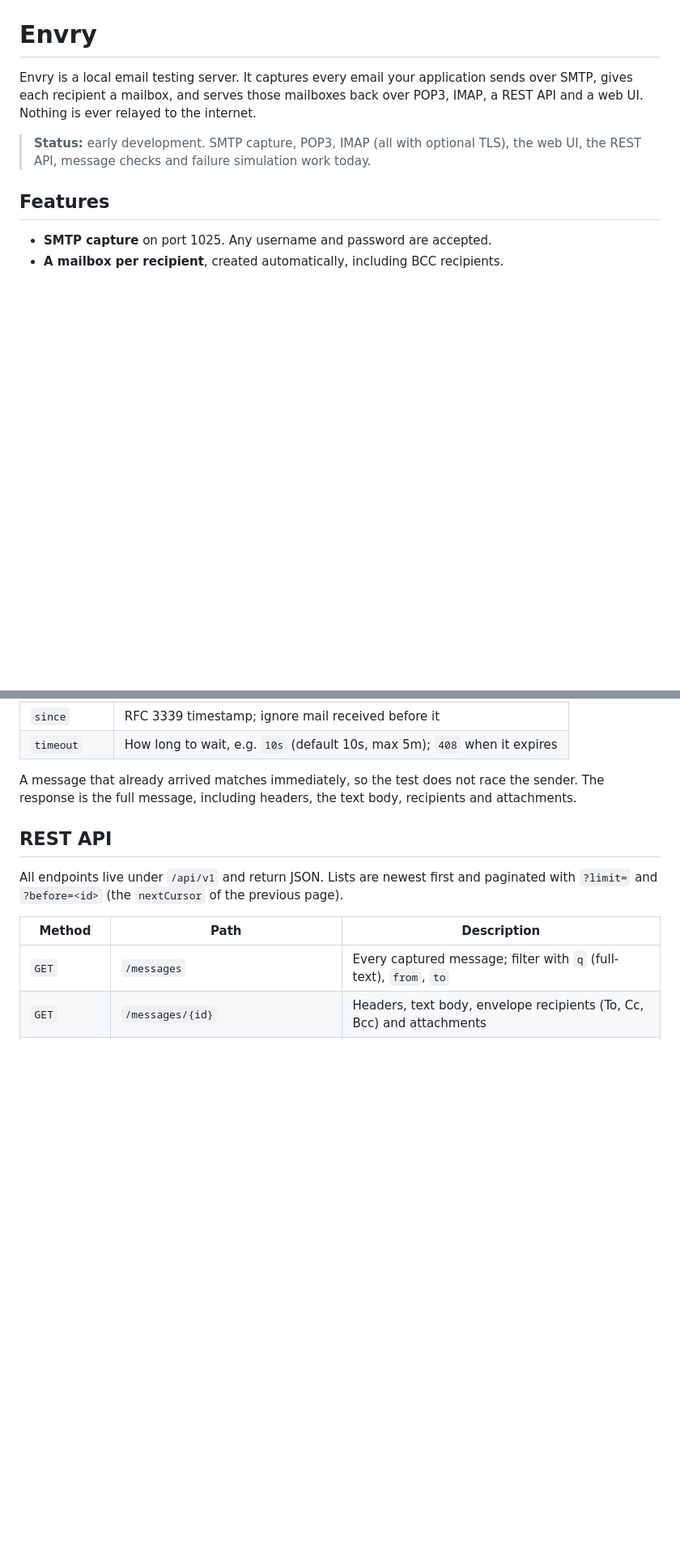
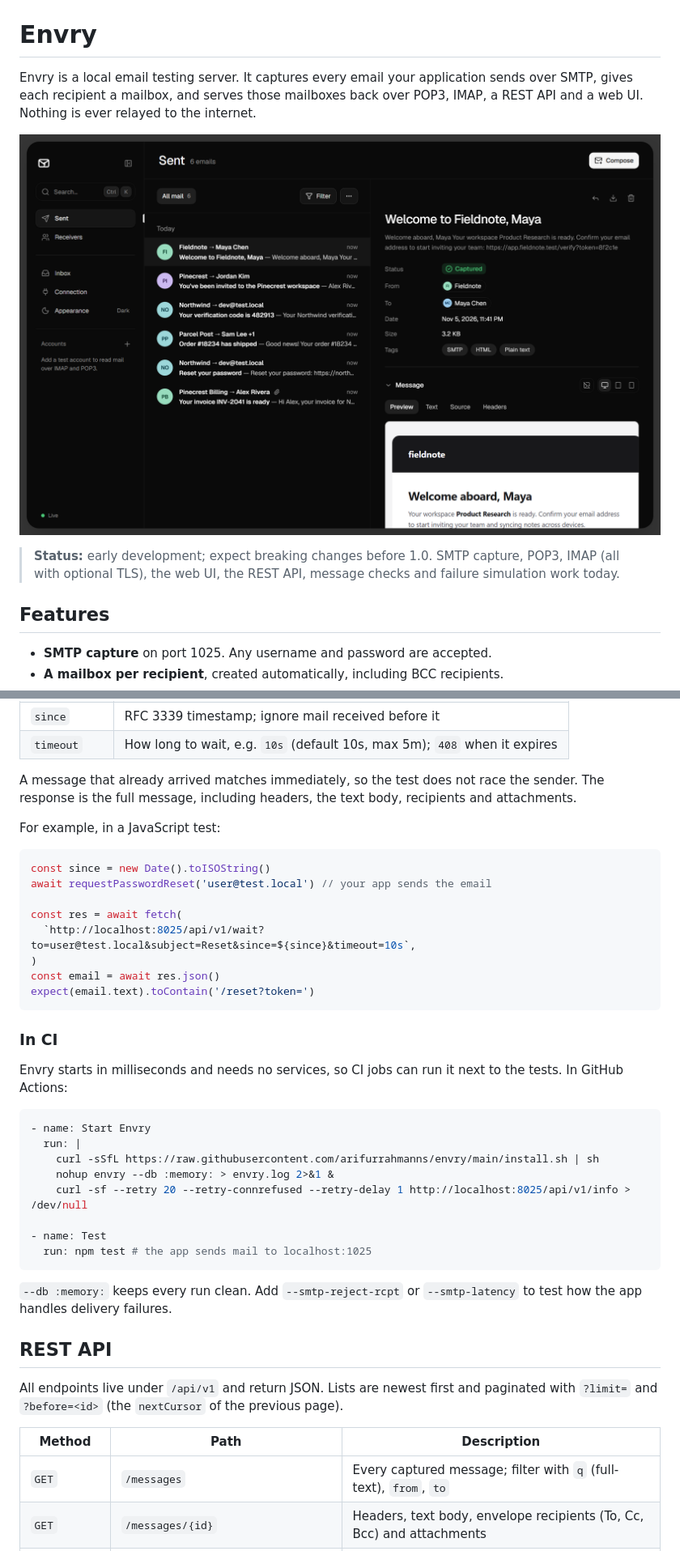
Before and after one commit to arifurrahmanns/Envry, a Markdown page: README.md, 2 parts joined by grey strips. Shown at 81% size. Rendered like a GitHub page; pictures changed too: docs/images/sent.png (added); blank space fills up the shorter version.

````diff
--- a/README.md
+++ b/README.md
@@ -2,7 +2,9 @@
 
 Envry is a local email testing server. It captures every email your application sends over SMTP, gives each recipient a mailbox, and serves those mailboxes back over POP3, IMAP, a REST API and a web UI. Nothing is ever relayed to the internet.
 
-> **Status:** early development. SMTP capture, POP3, IMAP (all with optional TLS), the web UI, the REST API, message checks and failure simulation work today.
+![Envry's Sent view with an HTML email open in the reader](docs/images/sent.png)
+
+> **Status:** early development; expect breaking changes before 1.0. SMTP capture, POP3, IMAP (all with optional TLS), the web UI, the REST API, message checks and failure simulation work today.
 
 ## Features
 
@@ -123,6 +152,36 @@ curl "http://localhost:8025/api/v1/wait?to=user@test.local&subject=Reset&timeout
 | `timeout` | How long to wait, e.g. `10s` (default 10s, max 5m); `408` when it expires |
 
 A message that already arrived matches immediately, so the test does not race the sender. The response is the full message, including headers, the text body, recipients and attachments.
+
+For example, in a JavaScript test:
+
+```js
+const since = new Date().toISOString()
+await requestPasswordReset('user@test.local') // your app sends the email
+
+const res = await fetch(
+  `http://localhost:8025/api/v1/wait?to=user@test.local&subject=Reset&since=${since}&timeout=10s`,
+)
+const email = await res.json()
+expect(email.text).toContain('/reset?token=')
+```
+
+### In CI
+
+Envry starts in milliseconds and needs no services, so CI jobs can run it next to the tests. In GitHub Actions:
+
+```yaml
+- name: Start Envry
+  run: |
+    curl -sSfL https://raw.githubusercontent.com/arifurrahmanns/envry/main/install.sh | sh
+    nohup envry --db :memory: > envry.log 2>&1 &
+    curl -sf --retry 20 --retry-connrefused --retry-delay 1 http://localhost:8025/api/v1/info > /dev/null
+
+- name: Test
+  run: npm test # the app sends mail to localhost:1025
+```
+
+`--db :memory:` keeps every run clean. Add `--smtp-reject-rcpt` or `--smtp-latency` to test how the app handles delivery failures.
 
 ## REST API
 
````
Also changed, not shown: other parts of README.md (+47 -5 lines), docs/images/receivers.png (added), 4 other files.
